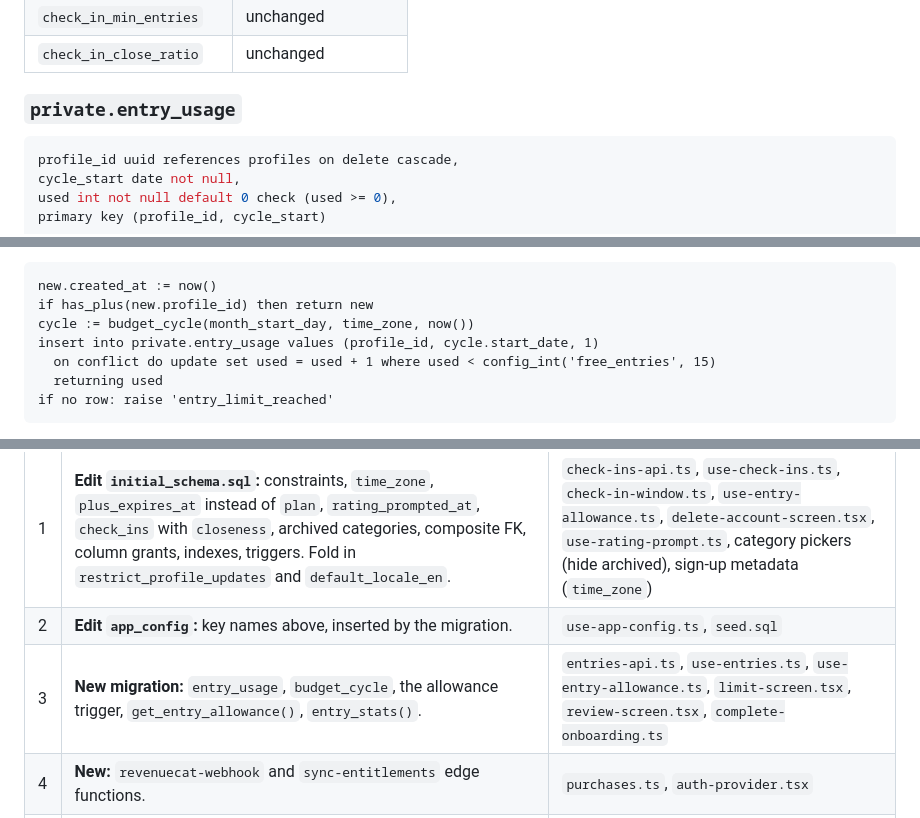
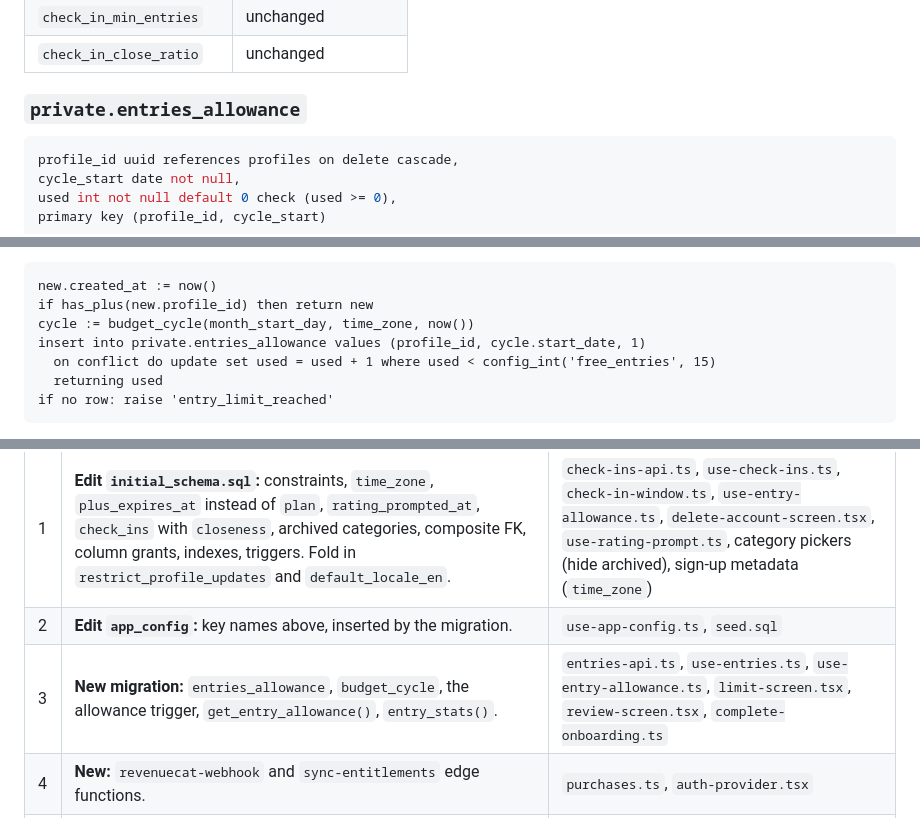
Before and after one commit to timohuennebeck/budget-app, a Markdown page: docs/database-plan.md, 3 parts joined by grey strips. GitHub-like rendering.

Commit message:
docs: rename entry_usage to entries_allowance in the database plan
Co-Authored-By: Claude Opus 5.5 <noreply@anthropic.com>
Claude-Session: https://claude.ai/code/session_01Gq3VgiQ2iUaRZ7siKwkKvH

````diff
--- a/docs/database-plan.md
+++ b/docs/database-plan.md
@@ -129,7 +129,7 @@ unique (profile_id, week_start)
 | `check_in_min_entries`   | unchanged           |
 | `check_in_close_ratio`   | unchanged           |
 
-### `private.entry_usage`
+### `private.entries_allowance`
 
 ```sql
 profile_id uuid references profiles on delete cascade,
@@ -211,7 +211,7 @@ This table also counts the AI parses per day for `ai_captures_free` and `ai_capt
 new.created_at := now()
 if has_plus(new.profile_id) then return new
 cycle := budget_cycle(month_start_day, time_zone, now())
-insert into private.entry_usage values (profile_id, cycle.start_date, 1)
+insert into private.entries_allowance values (profile_id, cycle.start_date, 1)
   on conflict do update set used = used + 1 where used < config_int('free_entries', 15)
   returning used
 if no row: raise 'entry_limit_reached'
@@ -257,7 +257,7 @@ Nothing is live, so this edits and adds migrations directly. Regenerate `databas
 | --- | ---------------------------------------------------------------------------------------------------------------------------------------------------------------------------------------------------------------------------------------------------------------------------------- | ------------------------------------------------------------------------------------------------------------------------------------------------------------------------------------------------------------- |
 | 1   | **Edit `initial_schema.sql`:** constraints, `time_zone`, `plus_expires_at` instead of `plan`, `rating_prompted_at`, `check_ins` with `closeness`, archived categories, composite FK, column grants, indexes, triggers. Fold in `restrict_profile_updates` and `default_locale_en`. | `check-ins-api.ts`, `use-check-ins.ts`, `check-in-window.ts`, `use-entry-allowance.ts`, `delete-account-screen.tsx`, `use-rating-prompt.ts`, category pickers (hide archived), sign-up metadata (`time_zone`) |
 | 2   | **Edit `app_config`:** key names above, inserted by the migration.                                                                                                                                                                                                                 | `use-app-config.ts`, `seed.sql`                                                                                                                                                                               |
-| 3   | **New migration:** `entry_usage`, `budget_cycle`, the allowance trigger, `get_entry_allowance()`, `entry_stats()`.                                                                                                                                                                 | `entries-api.ts`, `use-entries.ts`, `use-entry-allowance.ts`, `limit-screen.tsx`, `review-screen.tsx`, `complete-onboarding.ts`                                                                               |
+| 3   | **New migration:** `entries_allowance`, `budget_cycle`, the allowance trigger, `get_entry_allowance()`, `entry_stats()`.                                                                                                                                                           | `entries-api.ts`, `use-entries.ts`, `use-entry-allowance.ts`, `limit-screen.tsx`, `review-screen.tsx`, `complete-onboarding.ts`                                                                               |
 | 4   | **New:** `revenuecat-webhook` and `sync-entitlements` edge functions.                                                                                                                                                                                                              | `purchases.ts`, `auth-provider.tsx`                                                                                                                                                                           |
 | 5   | **New migration:** `captures`, `entries.capture_id`, the `receipts` bucket. **New:** `parse-capture` edge function.                                                                                                                                                                | `receipt-recognizer.ts`, `processing-screen.tsx`, `capture-store.ts`, `types.ts`                                                                                                                              |
 | 6   | **New:** `delete-account` edge function, which replaces the `delete_own_account` RPC.                                                                                                                                                                                              | `use-auth-actions.ts`                                                                                                                                                                                         |
````
